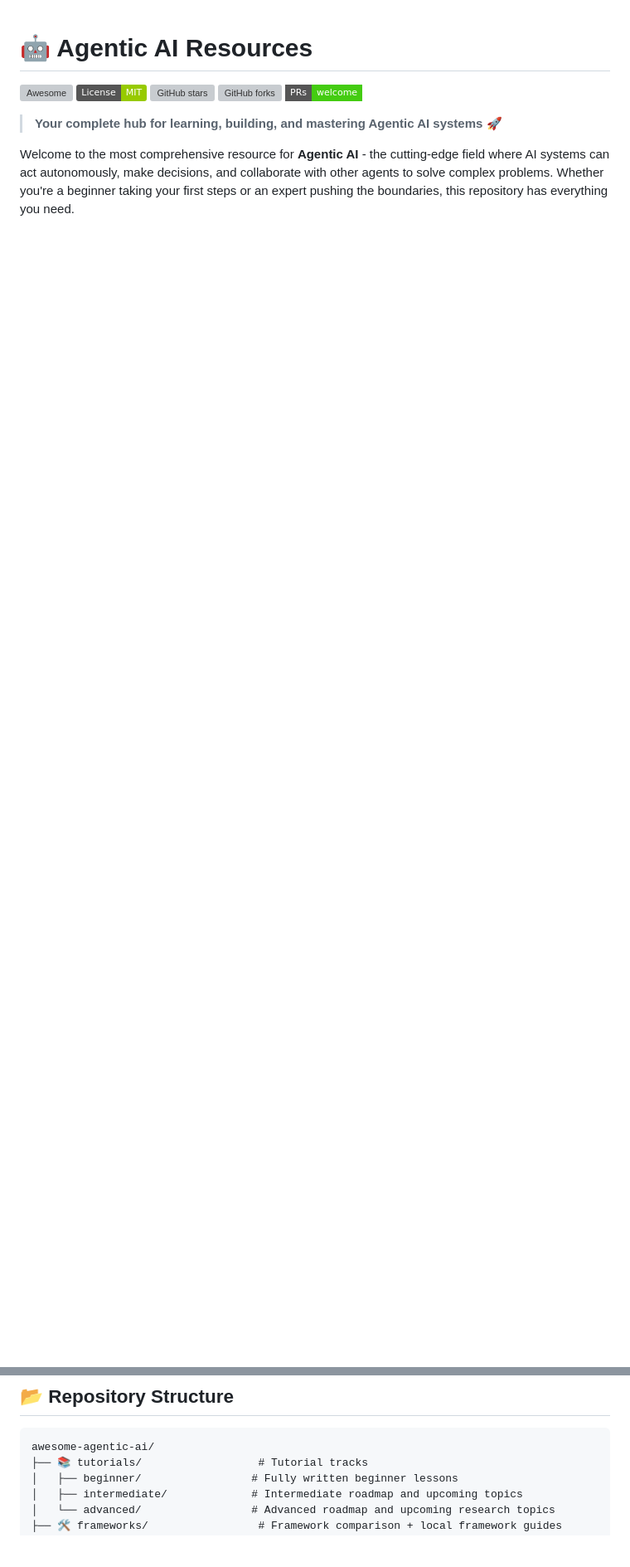
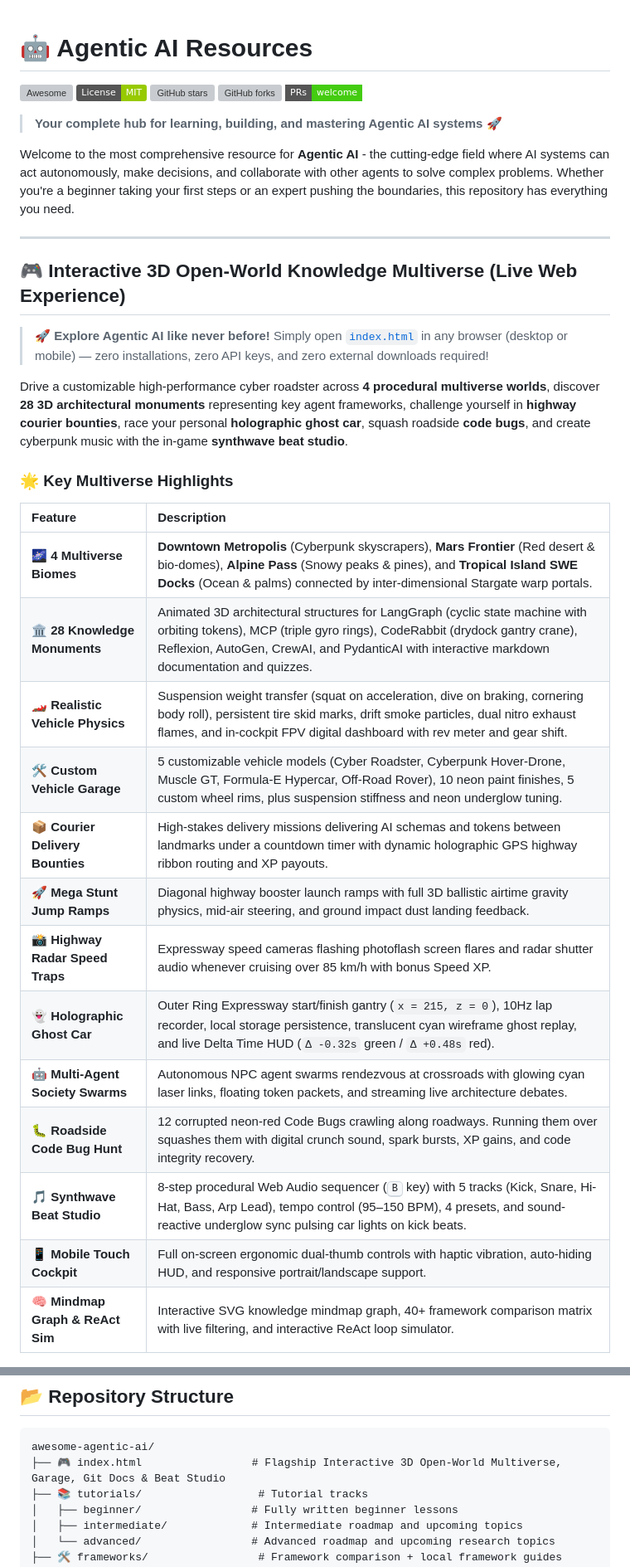
Before and after one commit to yadavanujkumar/awesome-agentic-ai, a Markdown page: README.md, 2 parts joined by grey strips. Shown at 83% size. GitHub-like rendering; badges without logos; blank space fills up the shorter version; grey boxes are pictures that could not be loaded.

Commit message:
Update README with 3D Open-World Knowledge Multiverse, vehicle dynamics, courier bounties, ghost racing, and beat studio

````diff
--- a/README.md
+++ b/README.md
@@ -9,3 +9,30 @@
 > **Your complete hub for learning, building, and mastering Agentic AI systems** 🚀
 
 Welcome to the most comprehensive resource for **Agentic AI** - the cutting-edge field where AI systems can act autonomously, make decisions, and collaborate with other agents to solve complex problems. Whether you're a beginner taking your first steps or an expert pushing the boundaries, this repository has everything you need.
+
+---
+
+## 🎮 Interactive 3D Open-World Knowledge Multiverse (Live Web Experience)
+
+> 🚀 **Explore Agentic AI like never before!** Simply open [`index.html`](index.html) in any browser (desktop or mobile) &mdash; zero installations, zero API keys, and zero external downloads required!
+
+Drive a customizable high-performance cyber roadster across **4 procedural multiverse worlds**, discover **28 3D architectural monuments** representing key agent frameworks, challenge yourself in **highway courier bounties**, race your personal **holographic ghost car**, squash roadside **code bugs**, and create cyberpunk music with the in-game **synthwave beat studio**.
+
+### 🌟 Key Multiverse Highlights
+
+| Feature | Description |
+| :--- | :--- |
+| 🌌 **4 Multiverse Biomes** | **Downtown Metropolis** (Cyberpunk skyscrapers), **Mars Frontier** (Red desert & bio-domes), **Alpine Pass** (Snowy peaks & pines), and **Tropical Island SWE Docks** (Ocean & palms) connected by inter-dimensional Stargate warp portals. |
+| 🏛️ **28 Knowledge Monuments** | Animated 3D architectural structures for LangGraph (cyclic state machine with orbiting tokens), MCP (triple gyro rings), CodeRabbit (drydock gantry crane), Reflexion, AutoGen, CrewAI, and PydanticAI with interactive markdown documentation and quizzes. |
+| 🏎️ **Realistic Vehicle Physics** | Suspension weight transfer (squat on acceleration, dive on braking, cornering body roll), persistent tire skid marks, drift smoke particles, dual nitro exhaust flames, and in-cockpit FPV digital dashboard with rev meter and gear shift. |
+| 🛠️ **Custom Vehicle Garage** | 5 customizable vehicle models (Cyber Roadster, Cyberpunk Hover-Drone, Muscle GT, Formula-E Hypercar, Off-Road Rover), 10 neon paint finishes, 5 custom wheel rims, plus suspension stiffness and neon underglow tuning. |
+| 📦 **Courier Delivery Bounties** | High-stakes delivery missions delivering AI schemas and tokens between landmarks under a countdown timer with dynamic holographic GPS highway ribbon routing and XP payouts. |
+| 🚀 **Mega Stunt Jump Ramps** | Diagonal highway booster launch ramps with full 3D ballistic airtime gravity physics, mid-air steering, and ground impact dust landing feedback. |
+| 📸 **Highway Radar Speed Traps** | Expressway speed cameras flashing photoflash screen flares and radar shutter audio whenever cruising over 85 km/h with bonus Speed XP. |
+| 👻 **Holographic Ghost Car** | Outer Ring Expressway start/finish gantry (`x = 215, z = 0`), 10Hz lap recorder, local storage persistence, translucent cyan wireframe ghost replay, and live Delta Time HUD (`Δ -0.32s` green / `Δ +0.48s` red). |
+| 🤖 **Multi-Agent Society Swarms** | Autonomous NPC agent swarms rendezvous at crossroads with glowing cyan laser links, floating token packets, and streaming live architecture debates. |
+| 🐛 **Roadside Code Bug Hunt** | 12 corrupted neon-red Code Bugs crawling along roadways. Running them over squashes them with digital crunch sound, spark bursts, XP gains, and code integrity recovery. |
+| 🎵 **Synthwave Beat Studio** | 8-step procedural Web Audio sequencer (<kbd>B</kbd> key) with 5 tracks (Kick, Snare, Hi-Hat, Bass, Arp Lead), tempo control (95–150 BPM), 4 presets, and sound-reactive underglow sync pulsing car lights on kick beats. |
+| 📱 **Mobile Touch Cockpit** | Full on-screen ergonomic dual-thumb controls with haptic vibration, auto-hiding HUD, and responsive portrait/landscape support. |
+| 🧠 **Mindmap Graph & ReAct Sim** | Interactive SVG knowledge mindmap graph, 40+ framework comparison matrix with live filtering, and interactive ReAct loop simulator. |
+
@@ -177,6 +220,7 @@ Week 9-12: Innovation
 
 ```
 awesome-agentic-ai/
+├── 🎮 index.html                 # Flagship Interactive 3D Open-World Multiverse, Garage, Git Docs & Beat Studio
 ├── 📚 tutorials/                  # Tutorial tracks
 │   ├── beginner/                 # Fully written beginner lessons
 │   ├── intermediate/             # Intermediate roadmap and upcoming topics
````
Also changed, not shown: other parts of README.md (+26 -1 lines).
